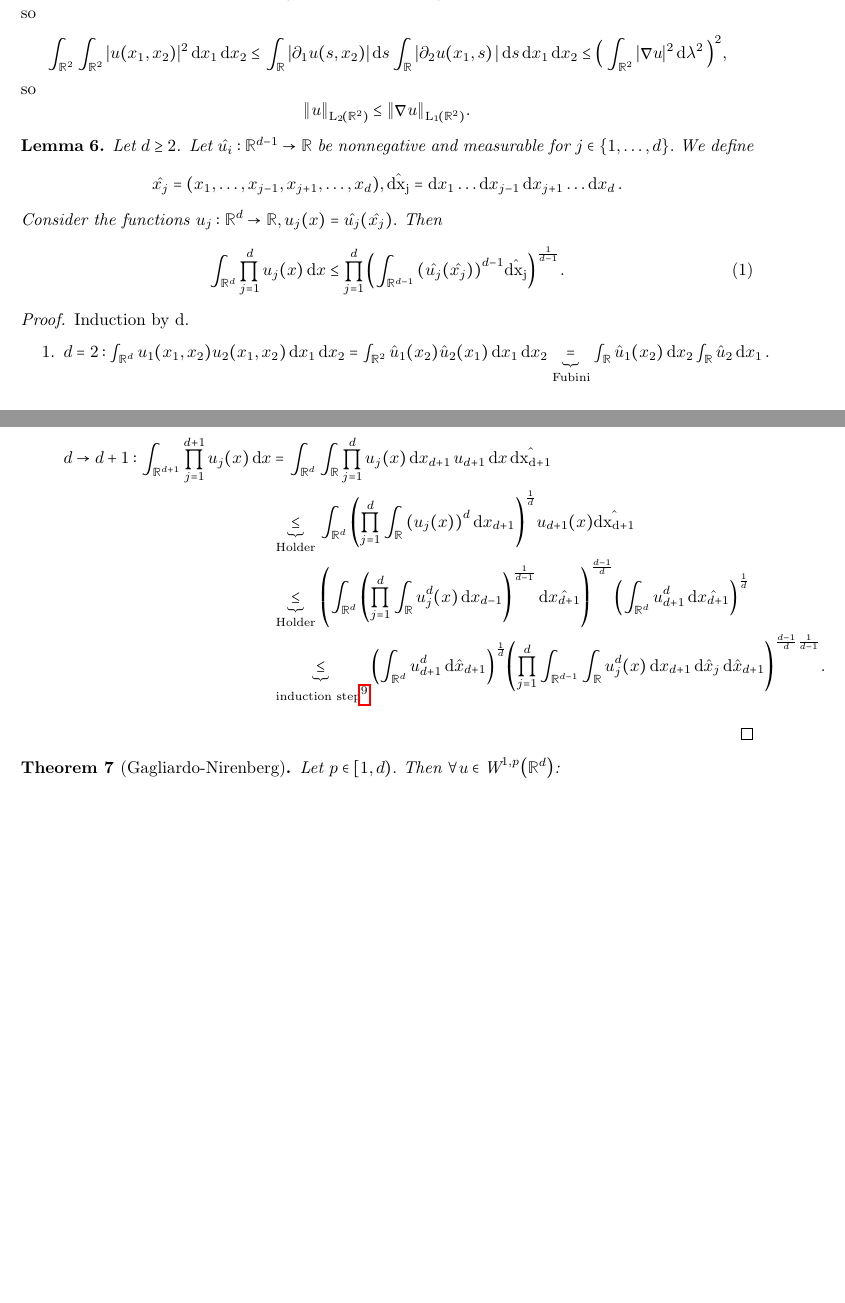
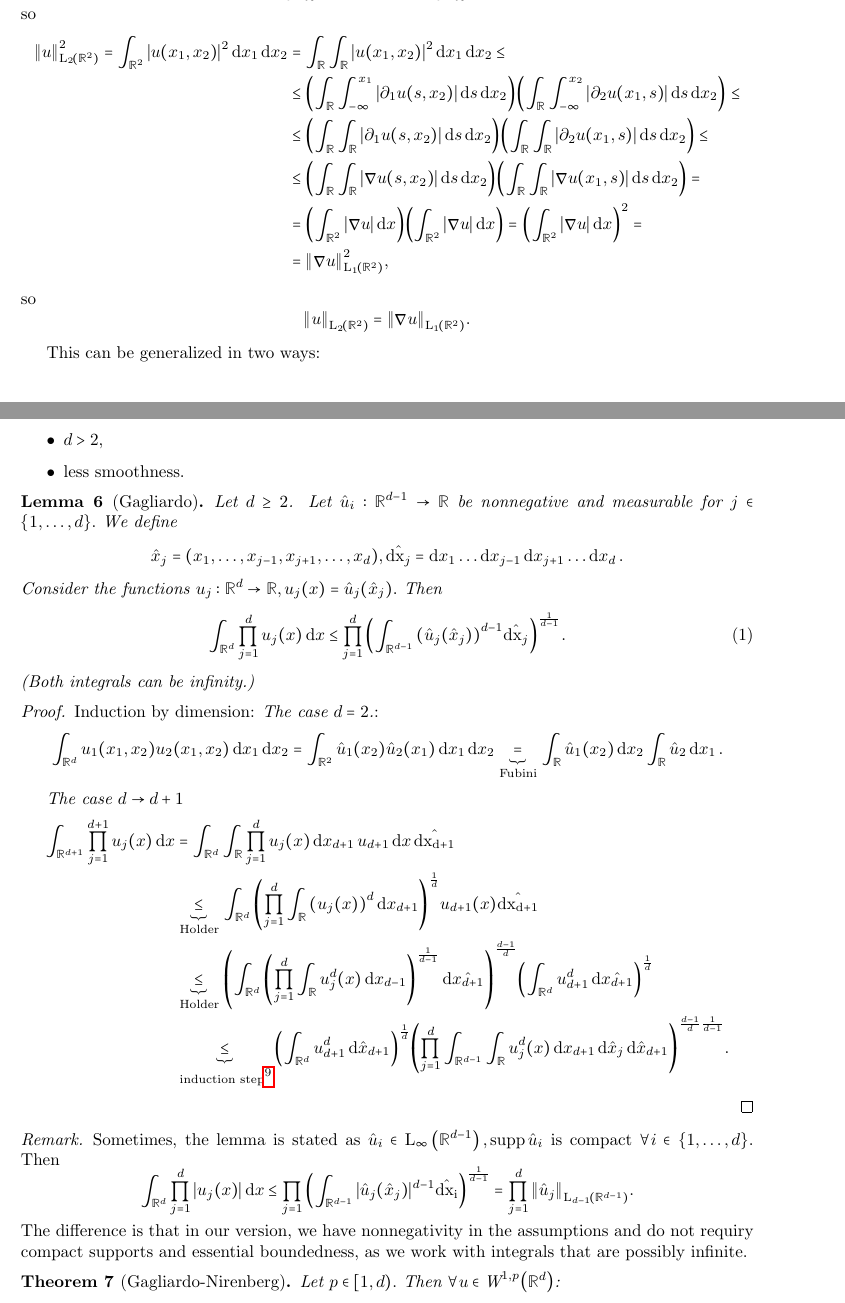
Before and after one commit to moschehaus/notes, a LaTeX document (notes/pdrII/notes_pdrII.tex): two parts of pages 18 and 19 of 45 before the commit and two parts of pages 18 and 19 of 46 after it, joined at a grey line, cut so that both start at the same text, the shorter picture padded with empty space. Compiled offline with pdfLaTeX.

Commit message:
finished embedding example

```diff
--- a/notes/pdrII/notes_pdrII.tex
+++ b/notes/pdrII/notes_pdrII.tex
@@ -863,39 +863,61 @@ From the definition of $\WkpSet{\Omega}$ it immediately follows $\WkpSet{\Omega}
 		u\qty(x_1,x_2) = \int_{-\infty}^{x_1} \partial_{1}u\qty(s,x_2)\dd{s} = \int_{-\infty}^{x_2} \partial_{2}u(x_1,s)\dd{s},
 	\end{equation*}
 	so
-	\begin{equation*}
-		\int_{\R^2}\int_{\R^2}|u(x_1,x_2)|^{2}\dd{x_1} \dd{x_2} \leq \int_{\R}|\partial_{1}u(s,x_2)|\dd{s} \int_{\R}|\partial_{2}u\qty(x_1,s)|\dd{s} \dd{x_1} \dd{x_2} \leq \Big(\int_{\R^2}|\grad u|^{2}\dd{\lambda^{2}}\Big)^{2},
-	\end{equation*}
+	\begin{align*}
+		\norm{u}_{\LpSet[2]{\R^{2}}}^{2} = \int_{\R^2}|u(x_1,x_2)|^{2}\dd{x_1} \dd{x_2} &= \int_{\R}\int_{\R}|u(x_1,x_2)|^{2}\dd{x_1}\dd{x_2}\leq \\
+		&\leq \qty(\int_{\R}\int_{-\infty}^{x_1}|\partial_{1}u(s,x_2)|\dd{s}\dd{x_2}) \qty(\int_{\R}\int_{-\infty}^{x_2}|\partial_{2} u(x_1,s)|\dd{s}\dd{x_2}) \leq \\
+		&\leq \qty(\int_{\R}\int_{\R}|\partial_{1}u(s,x_2)|\dd{s}\dd{x_2})\qty(\int_{\R}\int_{\R}|\partial_{2}u(x_1,s)|\dd{s}\dd{x_2}) \leq \\
+		& \leq \qty(\int_{\R}\int_{\R}|\grad u(s,x_2)|\dd{s}\dd{x_2})\qty(\int_{\R}\int_{\R}|\grad u(x_1,s)|\dd{s}\dd{x_2}) = \\
+		& = \qty(\int_{\R^2}|\grad u|\dd{x}) \qty(\int_{\R^{2}}|\grad u|\dd{x}) = \qty(\int_{\R^{2}}|\grad u|\dd{x})^{2} = \\
+		& = \norm{\grad u}_{\LpSet[1]{\R^{2}}}^{2},
+	\end{align*}
 	so
 	\[
-		\norm{u}_{\LpSet[2]{\R^2}} \leq \norm{\grad u}_{\LpSet[1]{\R^2}}.
+		\norm{u}_{\LpSet[2]{\R^{2}}} = \norm{\grad u}_{\LpSet[1]{\R^{2}}}.
 	\]
 \end{example}
 
-\begin{lemma}
-	Let $d\geq 2$. Let $\hat{u_i}:\R^{d-1} \to \R$ be nonnegative and measurable for $j \in \{1,\dots,d\}.$ We define
-	\[
-		\hat{x_j} = (x_1, \dots, x_{j-1}, x_{j+1}, \dots, x_d), \hat{\dd{x_j}} = \dd{x_1} \dots \dd{x_{j-1}} \dd{x_{j+1}} \dots \dd{x_d}.
-	\]
-	Consider the functions $u_j:\R^d \to \R, u_j\qty(x)=\hat{u_j}(\hat{x_j}).$ Then
+This can be generalized in two ways:
+\begin{itemize}
+	\item $d > 2,$
+	\item less smoothness.
+\end{itemize}
+
+\begin{lemma}[Gagliardo]
+	Let $d\geq 2$. Let $\hat{u}_i:\R^{d-1} \to \R$ be nonnegative and measurable for $j \in \{1,\dots,d\}.$ We define
+	\[
+		\hat{x}_j = (x_1, \dots, x_{j-1}, x_{j+1}, \dots, x_d), \hat{\dd{x}_j} = \dd{x}_1 \dots \dd{x}_{j-1} \dd{x}_{j+1} \dots \dd{x}_d.
+	\]
+	Consider the functions $u_j:\R^d \to \R, u_j\qty(x)=\hat{u}_j(\hat{x}_j).$ Then
 	\begin{equation}
-		\int_{\R^d}\prod_{j=1}^d u_j\qty(x)\dd{x} \leq \prod_{j=1}^d \qty(\int_{\R^{d-1}}\qty(\hat{u_j}\qty(\hat{x_j}))^{d-1}\hat{\dd{x_j}})^{\frac{1}{d-1}}.
+		\int_{\R^d}\prod_{j=1}^d u_j\qty(x)\dd{x} \leq \prod_{j=1}^d \qty(\int_{\R^{d-1}}\qty(\hat{u}_j\qty(\hat{x}_j))^{d-1}\hat{\dd{x}_j})^{\frac{1}{d-1}}.
 	\end{equation}
+	(Both integrals can be infinity.)
 \end{lemma}
 
 \begin{proof}
-	Induction by d.
-	\begin{enumerate}
-		\item $d=2: \int_{\R^d}u_1(x_1,x_2) u_2(x_1,x_2)\dd{x_1}\dd{x_2} = \int_{\R^2}\hat{u}_1\qty(x_2)\hat{u}_2\qty(x_1)\dd{x_1}\dd{x_2} \underbrace{=}_{\, \text{Fubini} \,} \int_{\R}\hat{u}_1\qty(x_2)\dd{x_2} \int_{\R}\hat{u}_2\dd{x_1}.$
-		\item
-			\begin{align*}
-				d\to d+1: \int_{\R^{d+1}}\prod_{j=1}^{d+1} u_j\qty(x)\dd{x}&=\int_{\R^d}\int_{\R}\prod_{j=1}^d u_j\qty(x)\dd{x_{d+1}}u_{d+1}\dd{x}\hat{\dd{x_{d+1}}} \\
-											   &\underbrace{\leq}_{\, \text{Holder} \,} \int_{\R^d}\qty(\prod_{j=1}^d \int_{\R}\qty(u_j\qty(x))^d\dd{x_{d+1}})^{\frac{1}{d}}u_{d+1}\qty(x)\hat{\dd{x_{d+1}}} \\
-											   &\underbrace{\leq}_{\, \text{Holder} \,} \qty(\int_{\R^d}\qty(\prod_{j=1}^d \int_{\R}u_j^d(x)\dd{x_{d-1}})^{\frac{1}{d-1}}\dd{\hat{x_{d+1}}})^{\frac{d-1}{d}}\qty(\int_{\R^d}u^d_{d+1}\dd{\hat{x_{d+1}}})^{\frac{1}{d}} \\
-											   &\underbrace{\leq}_{\, \text{induction step} \footnote{for the function $v_j=\qty(\int_{\R}u)j^d\qty(x)\dd{x_{d+1}})^{\frac{1}{d-1}}$}} \qty(\int_{\R^d}u_{d+1}^d\dd{\hat{x}_{d+1}})^{\frac{1}{d}}\qty(\prod_{j=1}^d\int_{\R^{d-1}}\int_{\R}u_j^d(x)\dd{x_{d+1}}\dd{\hat{x}_j}\dd{\hat{x}_{d+1}})^{\frac{d-1}{d} \frac{1}{d-1}}.
-			\end{align*}
-	\end{enumerate}
-\end{proof}
+	Induction by dimension:
+	\textit{The case $d = 2$.}:
+	\[
+		\int_{\R^d}u_1(x_1,x_2) u_2(x_1,x_2)\dd{x_1}\dd{x_2} = \int_{\R^2}\hat{u}_1\qty(x_2)\hat{u}_2\qty(x_1)\dd{x_1}\dd{x_2} \underbrace{=}_{\, \text{Fubini} \,} \int_{\R}\hat{u}_1\qty(x_2)\dd{x_2} \int_{\R}\hat{u}_2\dd{x_1}.
+	\]
+
+	\textit{The case $d \to d+1$}
+	\begin{align*}
+	\int_{\R^{d+1}}\prod_{j=1}^{d+1} u_j\qty(x)\dd{x}&=\int_{\R^d}\int_{\R}\prod_{j=1}^d u_j\qty(x)\dd{x_{d+1}}u_{d+1}\dd{x}\hat{\dd{x_{d+1}}} \\
+									   &\underbrace{\leq}_{\, \text{Holder} \,} \int_{\R^d}\qty(\prod_{j=1}^d \int_{\R}\qty(u_j\qty(x))^d\dd{x_{d+1}})^{\frac{1}{d}}u_{d+1}\qty(x)\hat{\dd{x_{d+1}}} \\
+									   &\underbrace{\leq}_{\, \text{Holder} \,} \qty(\int_{\R^d}\qty(\prod_{j=1}^d \int_{\R}u_j^d(x)\dd{x_{d-1}})^{\frac{1}{d-1}}\dd{\hat{x_{d+1}}})^{\frac{d-1}{d}}\qty(\int_{\R^d}u^d_{d+1}\dd{\hat{x_{d+1}}})^{\frac{1}{d}} \\
+									   &\underbrace{\leq}_{\, \text{induction step} \footnote{for the function $v_j=\qty(\int_{\R}u)j^d\qty(x)\dd{x_{d+1}})^{\frac{1}{d-1}}$}} \qty(\int_{\R^d}u_{d+1}^d\dd{\hat{x}_{d+1}})^{\frac{1}{d}}\qty(\prod_{j=1}^d\int_{\R^{d-1}}\int_{\R}u_j^d(x)\dd{x_{d+1}}\dd{\hat{x}_j}\dd{\hat{x}_{d+1}})^{\frac{d-1}{d} \frac{1}{d-1}}.
+	\end{align*}
+\end{proof}
+
+\begin{remark}
+	Sometimes, the lemma is stated as $\hat{u}_i \in \LinfSet{\R^{d-1}}, \supp \hat{u}_i$ is compact $\forall i \in \qty{1,\dots,d}.$ Then
+	\[
+		\int_{\R^{d}}\prod_{j=1}^d|u_j(x)|\dd{x} \leq \prod_{j=1}\qty(\int_{\R^{d-1}}|\hat{u}_j(\hat{x}_j)|^{d-1}\hat{\dd{x_i}})^{\frac{1}{d-1}} = \prod_{j=1}^d \norm{\hat{u}_j}_{\LpSet[d-1]{\R^{d-1}}}.
+	\]
+	The difference is that in our version, we have nonnegativity in the assumptions and do not requiry compact supports and essential boundedness, as we work with integrals that are possibly infinite.
+\end{remark}
 
 \begin{theorem}[Gagliardo-Nirenberg]
 	Let $p \in [1,d).$ Then $\forall u \in \WkpSet[1][p]{\R^d}$:
```
Also changed, not shown: notes/pdrII/notes_pdrII.pdf, notes/pdrII/notes_pdrII.tex (2 more changed lines), 5 other files.
